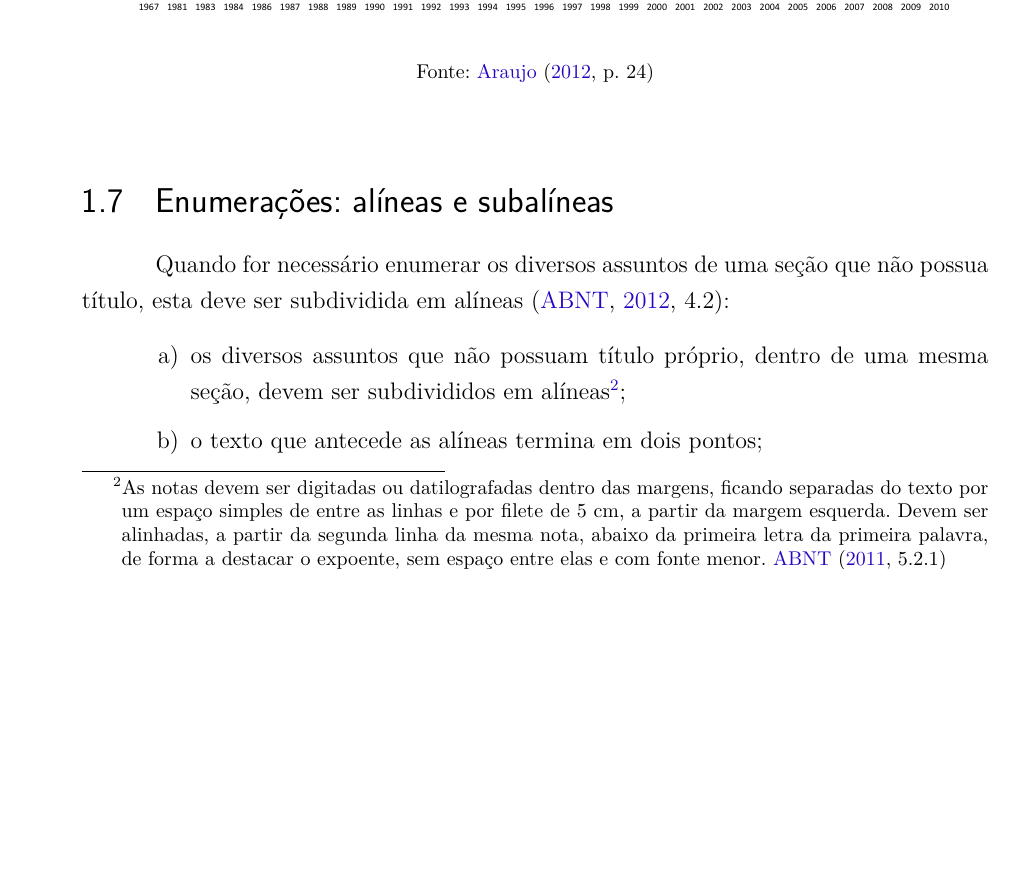
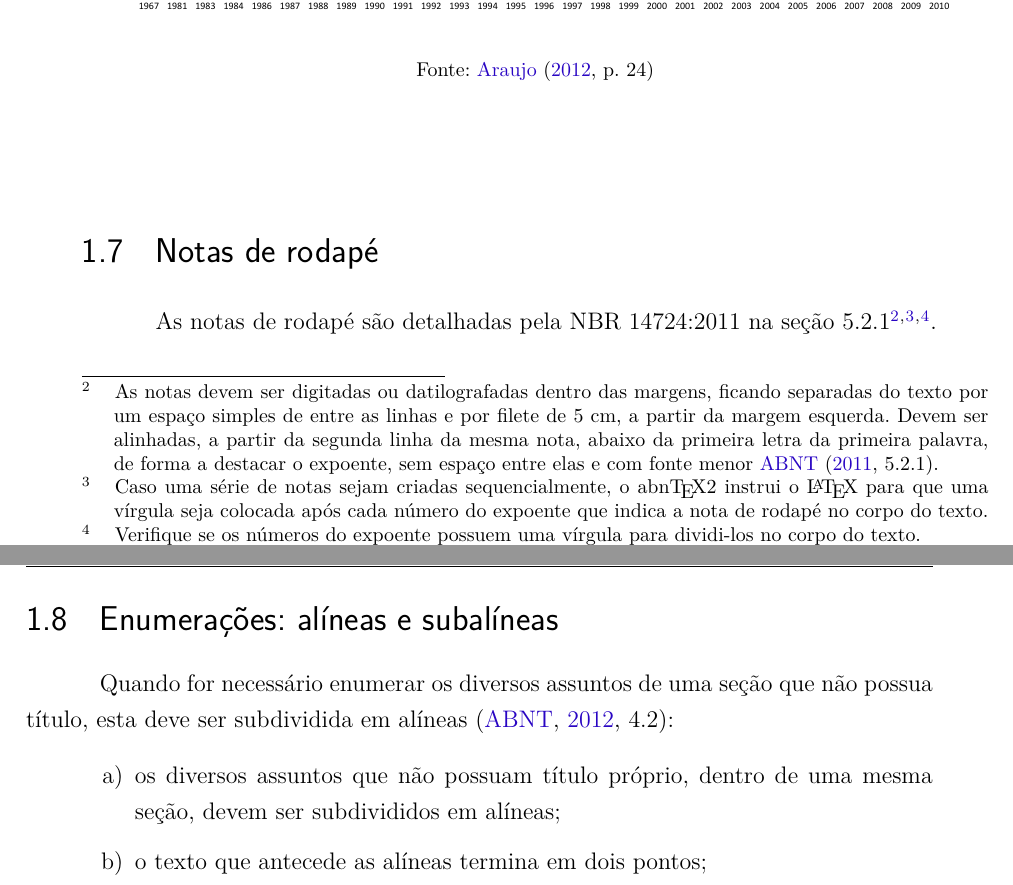
Before and after one commit to abntex/abntex2, a LaTeX thesis (doc/latex/abntex2/abntex2-modelo-trabalho-academico.tex, which reads doc/latex/abntex2/abntex2-modelo-include-comandos.tex): part of page 39 of 73 before the commit and two parts of pages 39 and 40 of 75 after it, the two joined at a grey line, cut so that both start at the same text, the shorter picture padded with empty space. Compiled offline with pdfLaTeX.

Commit message:
Aprimoramentos nas notas de rodap? propostas por gilsonolegario; Inclui se??o espec?fica sobre as notas de rodap? em abntex2-modelo-include-comandos.tex; Corrige um erro de digita??o em abntex2cite-alf.tex

```diff
--- a/doc/latex/abntex2/abntex2-modelo-include-comandos.tex
+++ b/doc/latex/abntex2/abntex2-modelo-include-comandos.tex
@@ -189,6 +189,22 @@ Photoshop\index{Adobe Photoshop}.
 \end{figure}
 
 % ---
+\section{Notas de rodapé}
+% ---
+
+As notas de rodapé são detalhadas pela NBR 14724:2011 na seção 5.2.1\footnote{As
+notas devem ser digitadas ou datilografadas dentro das margens, ficando
+separadas do texto por um espaço simples de entre as linhas e por filete de 5
+cm, a partir da margem esquerda. Devem ser alinhadas, a partir da segunda linha
+da mesma nota, abaixo da primeira letra da primeira palavra, de forma a destacar
+o expoente, sem espaço entre elas e com fonte menor
+\citeonline[5.2.1]{NBR14724:2011}.}\footnote{Caso uma série de notas sejam
+criadas sequencialmente, o \abnTeX\ instrui o \LaTeX\ para que uma vírgula seja
+colocada após cada número do expoente que indica a nota de rodapé no corpo do
+texto.}\footnote{Verifique se os números do expoente possuem uma vírgula para
+dividi-los no corpo do texto.}.
+
+% ---
 \section{Enumerações: alíneas e subalíneas}
 % ---
 
@@ -199,12 +215,7 @@ subdividida em alíneas \cite[4.2]{NBR6024:2012}:
 \begin{alineas}
 
   \item os diversos assuntos que não possuam título próprio, dentro de uma mesma
-  seção, devem ser subdivididos em alíneas\footnote{As notas devem ser digitadas ou datilografadas
-  dentro das margens, ficando separadas do texto por um espaço simples de entre as
-  linhas e por filete de 5 cm, a partir da margem esquerda. Devem ser
-  alinhadas, a partir da segunda linha da mesma nota, abaixo da primeira letra
-  da primeira palavra, de forma a destacar o expoente, sem espaço entre elas e
-  com fonte menor. \citeonline[5.2.1]{NBR14724:2011}};
+  seção, devem ser subdivididos em alíneas;
 
   \item o texto que antecede as alíneas termina em dois pontos;
   \item as alíneas devem ser indicadas alfabeticamente, em letra minúscula,
```
Also changed, not shown: doc/latex/abntex2/abntex2cite-alf.tex (+1 -1 lines), tex/latex/abntex2/abntex2.cls (+13 -1 lines), doc/latex/abntex2/abntex2-modelo-include-comandos.tex (1 more changed lines), 1 other file.
